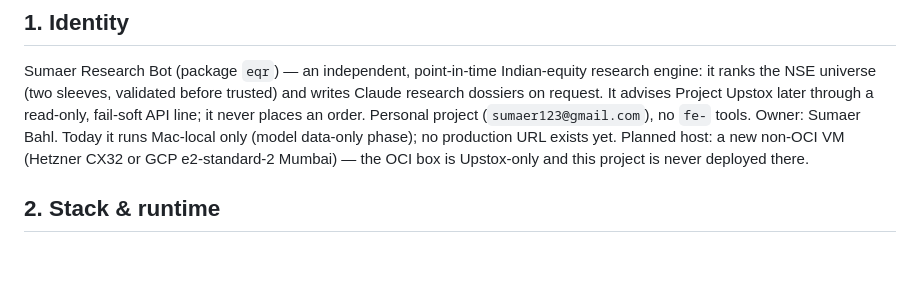
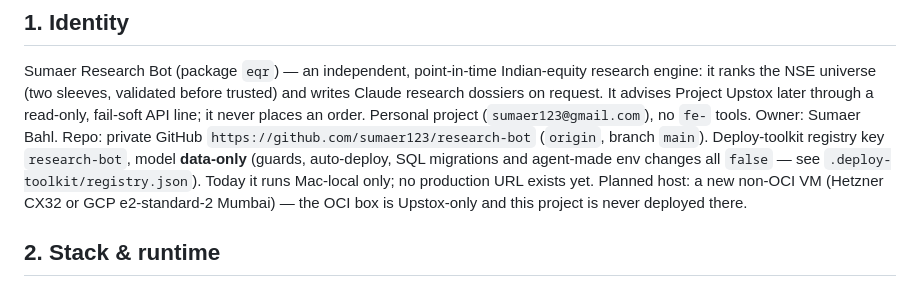
Before and after one commit to sumaer123/research-bot, a Markdown page: docs/REBUILD_SPEC.md, the part around the change. Drawn GitHub-style; blank space fills up the shorter version.

```diff
--- a/docs/REBUILD_SPEC.md
+++ b/docs/REBUILD_SPEC.md
@@ -11,7 +11,10 @@ Sumaer Research Bot (package `eqr`) — an independent, point-in-time Indian-equ
 engine: it ranks the NSE universe (two sleeves, validated before trusted) and writes Claude
 research dossiers on request. It advises Project Upstox later through a read-only, fail-soft API
 line; it never places an order. Personal project (`sumaer123@gmail.com`), no `fe-` tools. Owner:
-Sumaer Bahl. Today it runs Mac-local only (model data-only phase); no production URL exists yet.
+Sumaer Bahl. Repo: private GitHub `https://github.com/sumaer123/research-bot` (`origin`, branch
+`main`). Deploy-toolkit registry key `research-bot`, model **data-only** (guards, auto-deploy,
+SQL migrations and agent-made env changes all `false` — see `.deploy-toolkit/registry.json`).
+Today it runs Mac-local only; no production URL exists yet.
 Planned host: a new non-OCI VM (Hetzner CX32 or GCP e2-standard-2 Mumbai) — the OCI box is
 Upstox-only and this project is never deployed there.
 
```
Also changed, not shown: README.md (+3 -0 lines), docs/DOCS_INDEX.md (+1 -0 lines).
